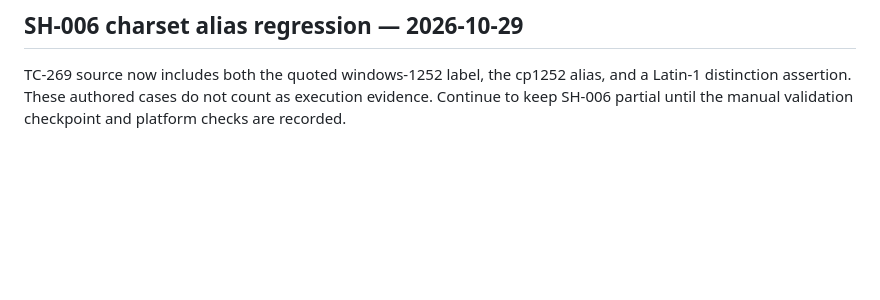
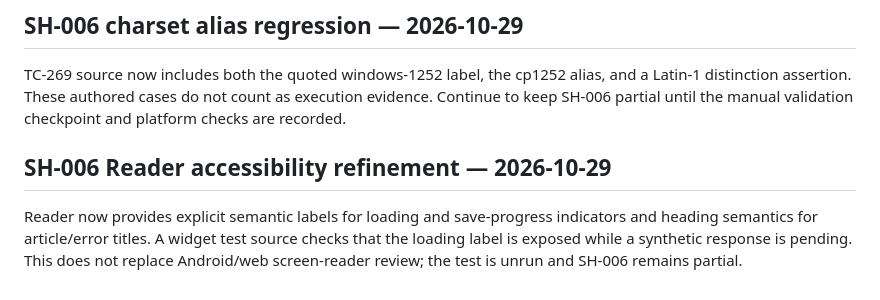
Before and after one commit to senorita-ai0/StashHive, a Markdown page: docs/roadmap.md, the part around the change. Rendered like a GitHub page; blank space fills up the shorter version.

Commit message:
docs: record reader accessibility semantics

```diff
--- a/docs/roadmap.md
+++ b/docs/roadmap.md
@@ -1620,3 +1620,8 @@ Reader/repository regression source now checks the JSON backup, CSV export and s
 ## SH-006 charset alias regression — 2026-10-29
 
 TC-269 source now includes both the quoted windows-1252 label, the cp1252 alias, and a Latin-1 distinction assertion. These authored cases do not count as execution evidence. Continue to keep SH-006 partial until the manual validation checkpoint and platform checks are recorded.
+
+
+## SH-006 Reader accessibility refinement — 2026-10-29
+
+Reader now provides explicit semantic labels for loading and save-progress indicators and heading semantics for article/error titles. A widget test source checks that the loading label is exposed while a synthetic response is pending. This does not replace Android/web screen-reader review; the test is unrun and SH-006 remains partial.
```
